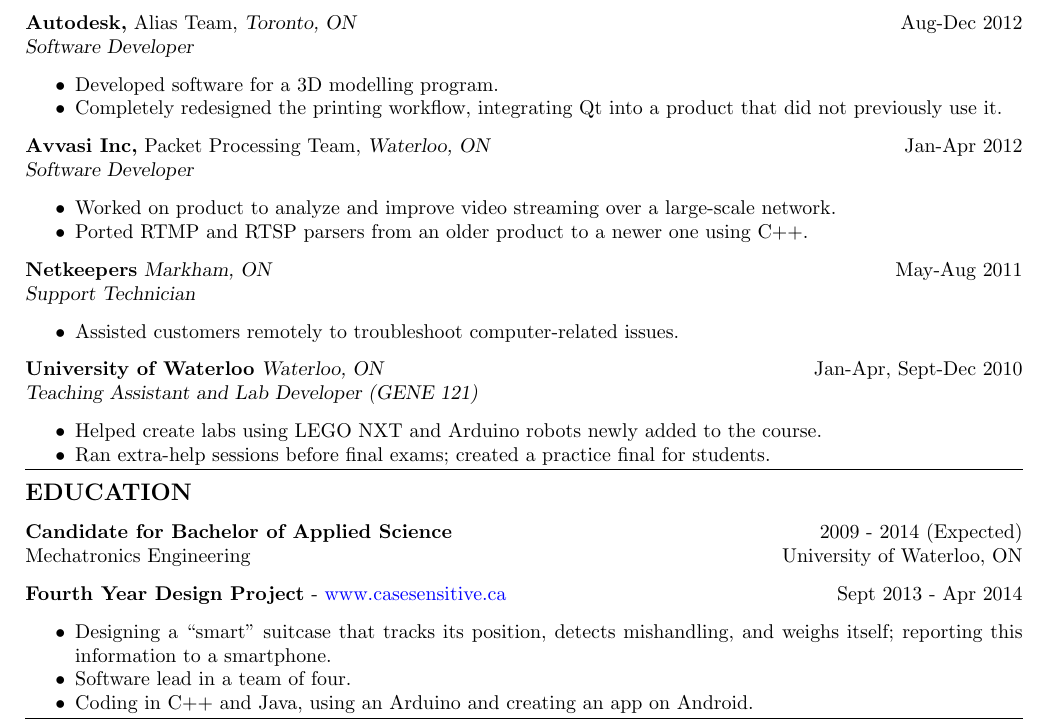
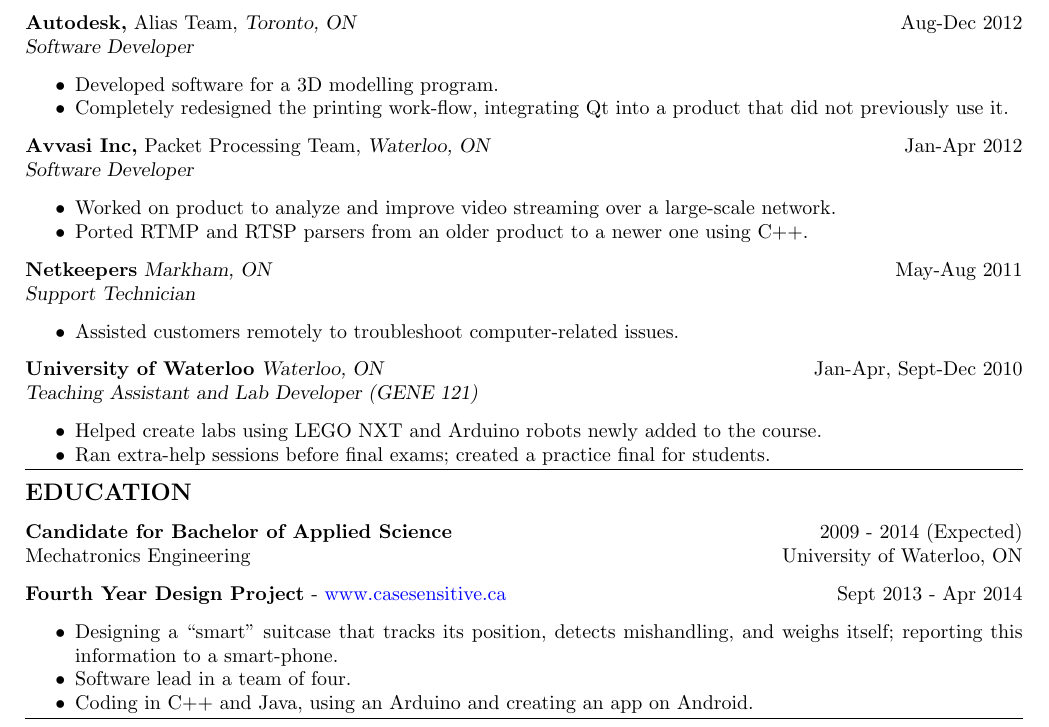
Before and after one commit to straemer/resume, a LaTeX CV (resume.tex): part of the page, cut so that both start at the same text. Compiled offline with pdfLaTeX.

Commit message:
spell check

```diff
--- a/resume.tex
+++ b/resume.tex
@@ -54,7 +54,7 @@
 {\sl Software Developer}
 \begin{itemize}
   \item Developed software for a 3D modelling program.
-  \item Completely redesigned the printing workflow, integrating Qt into a product that did not previously use it.
+  \item Completely redesigned the printing work-flow, integrating Qt into a product that did not previously use it.
 \end{itemize}
 
 {\bf Avvasi Inc,} Packet Processing Team, {\sl Waterloo, ON} \hfill Jan-Apr 2012 \\
@@ -87,7 +87,7 @@
 
 {\bf Fourth Year Design Project} - \href{http://www.casesensitive.ca}{www.casesensitive.ca} \hfill Sept 2013 - Apr 2014
 \begin{itemize}
-  \item Designing a ``smart'' suitcase that tracks its position, detects mishandling, and weighs itself; reporting this information to a smartphone.
+  \item Designing a ``smart'' suitcase that tracks its position, detects mishandling, and weighs itself; reporting this information to a smart-phone.
   \item Software lead in a team of four.
   \item Coding in C++ and Java, using an Arduino and creating an app on Android.
 \end{itemize}
```
Also changed, not shown: resume.pdf.
